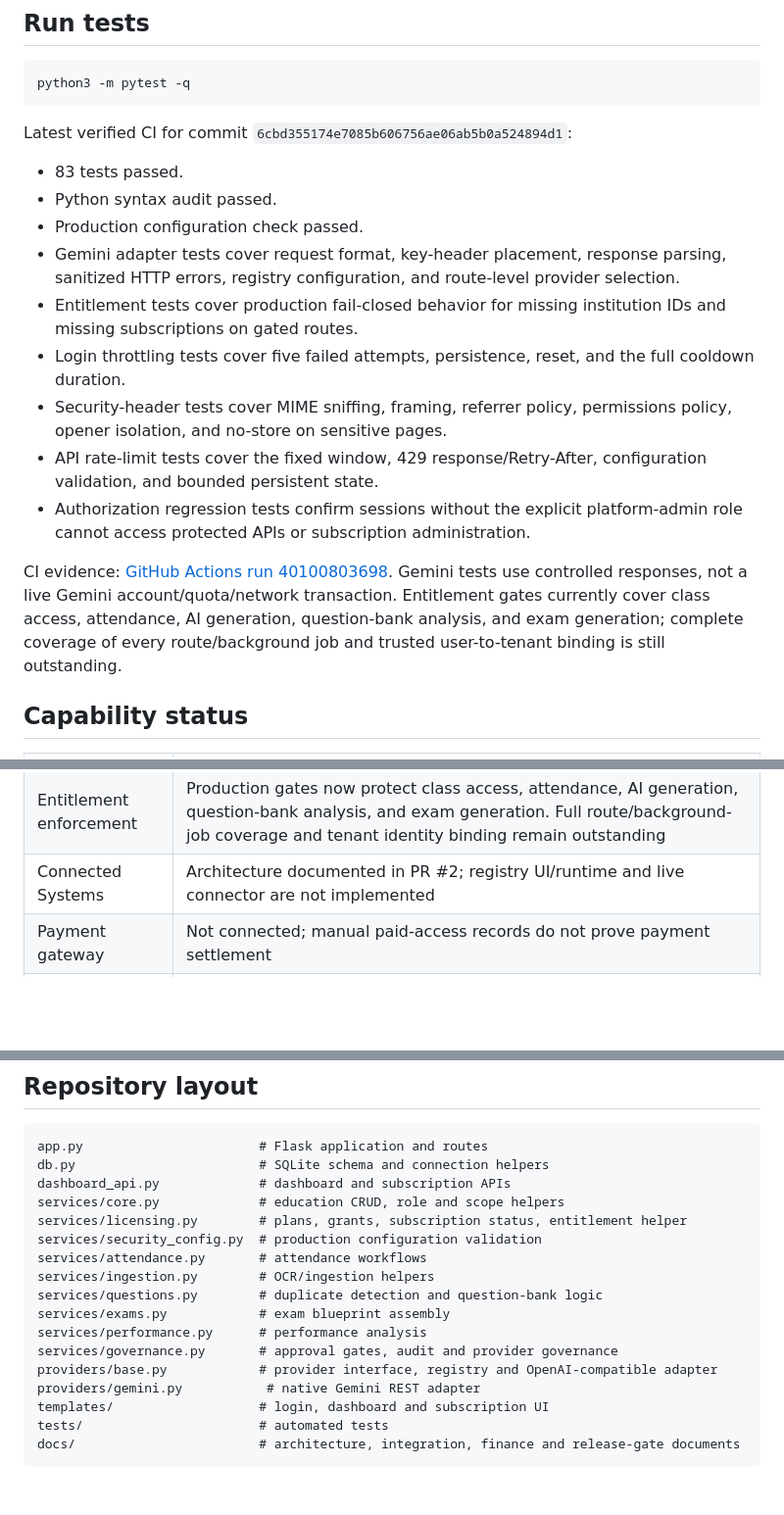
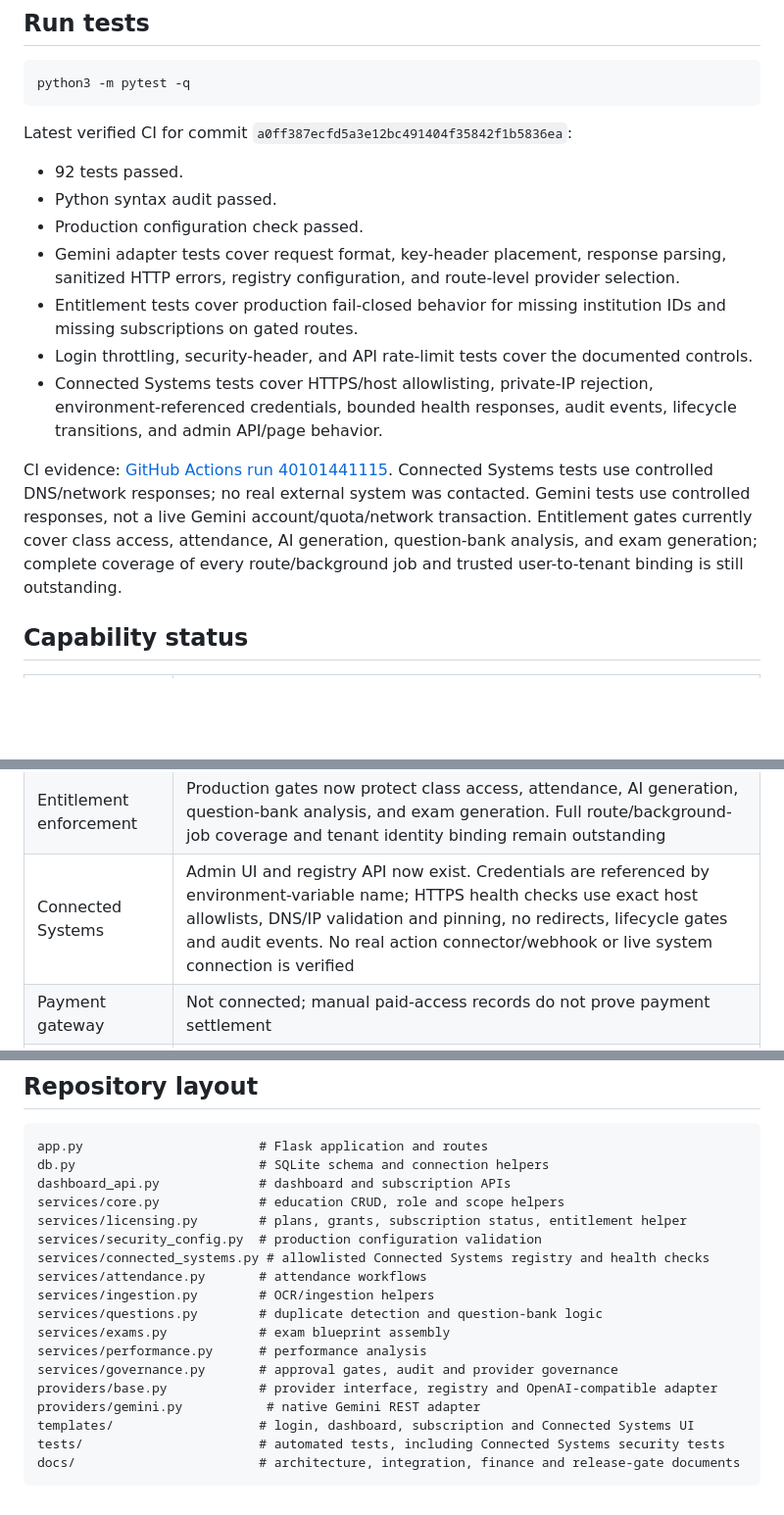
Before and after one commit to hijaz7861/ai-edu-platform, a Markdown page: README.md, 3 parts joined by grey strips. Shown at 98% size. GitHub-like rendering; blank space fills up the shorter version.

Commit message:
docs: document Connected Systems registry and verified tests

````diff
--- a/README.md
+++ b/README.md
@@ -26,18 +26,16 @@ For production, set `APP_ENV=production`, provide a stable `SECRET_KEY` and conf
 python3 -m pytest -q
 ```
 
-Latest verified CI for commit `6cbd355174e7085b606756ae06ab5b0a524894d1`:
-- 83 tests passed.
+Latest verified CI for commit `a0ff387ecfd5a3e12bc491404f35842f1b5836ea`:
+- 92 tests passed.
 - Python syntax audit passed.
 - Production configuration check passed.
 - Gemini adapter tests cover request format, key-header placement, response parsing, sanitized HTTP errors, registry configuration, and route-level provider selection.
 - Entitlement tests cover production fail-closed behavior for missing institution IDs and missing subscriptions on gated routes.
-- Login throttling tests cover five failed attempts, persistence, reset, and the full cooldown duration.
-- Security-header tests cover MIME sniffing, framing, referrer policy, permissions policy, opener isolation, and no-store on sensitive pages.
-- API rate-limit tests cover the fixed window, 429 response/Retry-After, configuration validation, and bounded persistent state.
-- Authorization regression tests confirm sessions without the explicit platform-admin role cannot access protected APIs or subscription administration.
+- Login throttling, security-header, and API rate-limit tests cover the documented controls.
+- Connected Systems tests cover HTTPS/host allowlisting, private-IP rejection, environment-referenced credentials, bounded health responses, audit events, lifecycle transitions, and admin API/page behavior.
 
-CI evidence: [GitHub Actions run 40100803698](https://github.com/hijaz7861/ai-edu-platform/actions/runs/40100803698). Gemini tests use controlled responses, not a live Gemini account/quota/network transaction. Entitlement gates currently cover class access, attendance, AI generation, question-bank analysis, and exam generation; complete coverage of every route/background job and trusted user-to-tenant binding is still outstanding.
+CI evidence: [GitHub Actions run 40101441115](https://github.com/hijaz7861/ai-edu-platform/actions/runs/40101441115). Connected Systems tests use controlled DNS/network responses; no real external system was contacted. Gemini tests use controlled responses, not a live Gemini account/quota/network transaction. Entitlement gates currently cover class access, attendance, AI generation, question-bank analysis, and exam generation; complete coverage of every route/background job and trusted user-to-tenant binding is still outstanding.
 
 ## Capability status
 
@@ -59,7 +57,7 @@ CI evidence: [GitHub Actions run 40100803698](https://github.com/hijaz7861/ai-ed
 | Login and sessions | One environment-configured platform-admin login with session/CSRF protections, persistent per-username/IP failed-login throttling, baseline security headers, and no-store on sensitive pages; sessions without the explicit platform-admin role are denied protected routes. No full multi-user identity system, recovery, or MFA |
 | SaaS plans and school access | Subscription plan/grant/status foundation exists in PR #1; it does not process payments |
 | Entitlement enforcement | Production gates now protect class access, attendance, AI generation, question-bank analysis, and exam generation. Full route/background-job coverage and tenant identity binding remain outstanding |
-| Connected Systems | Architecture documented in PR #2; registry UI/runtime and live connector are not implemented |
+| Connected Systems | Admin UI and registry API now exist. Credentials are referenced by environment-variable name; HTTPS health checks use exact host allowlists, DNS/IP validation and pinning, no redirects, lifecycle gates and audit events. No real action connector/webhook or live system connection is verified |
 | Payment gateway | Not connected; manual paid-access records do not prove payment settlement |
 | Accounting, tax and FX | Design guidance only; no production-grade ledger/tax engine is claimed |
 | Production operations | Backup/restore drills, monitoring, disaster recovery, production deployment and rollback are not verified |
@@ -98,6 +96,7 @@ dashboard_api.py             # dashboard and subscription APIs
 services/core.py             # education CRUD, role and scope helpers
 services/licensing.py        # plans, grants, subscription status, entitlement helper
 services/security_config.py  # production configuration validation
+services/connected_systems.py # allowlisted Connected Systems registry and health checks
 services/attendance.py       # attendance workflows
 services/ingestion.py        # OCR/ingestion helpers
 services/questions.py        # duplicate detection and question-bank logic
@@ -106,7 +105,7 @@ services/performance.py      # performance analysis
 services/governance.py       # approval gates, audit and provider governance
 providers/base.py            # provider interface, registry and OpenAI-compatible adapter
 providers/gemini.py           # native Gemini REST adapter
-templates/                   # login, dashboard and subscription UI
-tests/                       # automated tests
+templates/                   # login, dashboard, subscription and Connected Systems UI
+tests/                       # automated tests, including Connected Systems security tests
 docs/                        # architecture, integration, finance and release-gate documents
 ```
````
